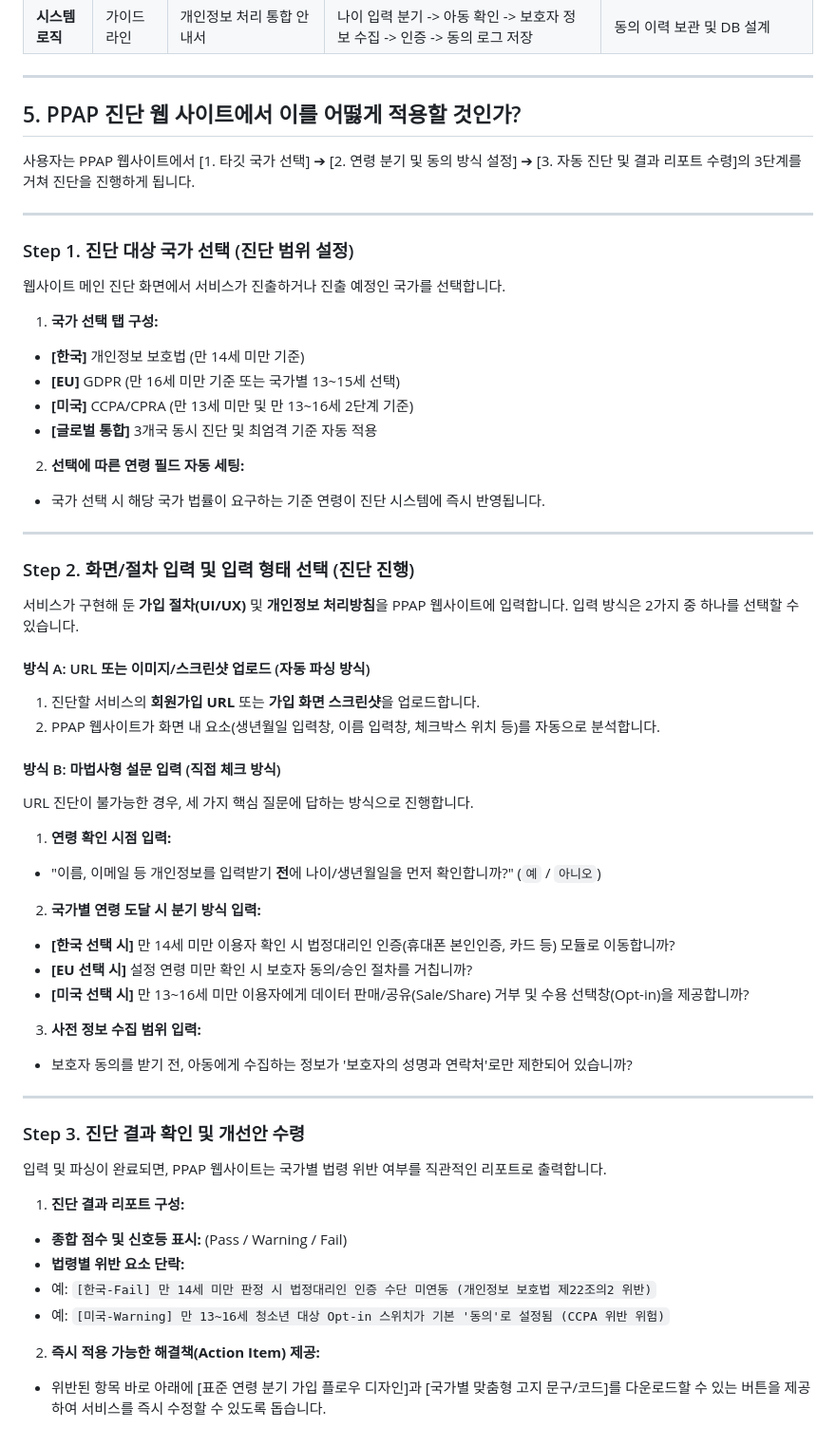
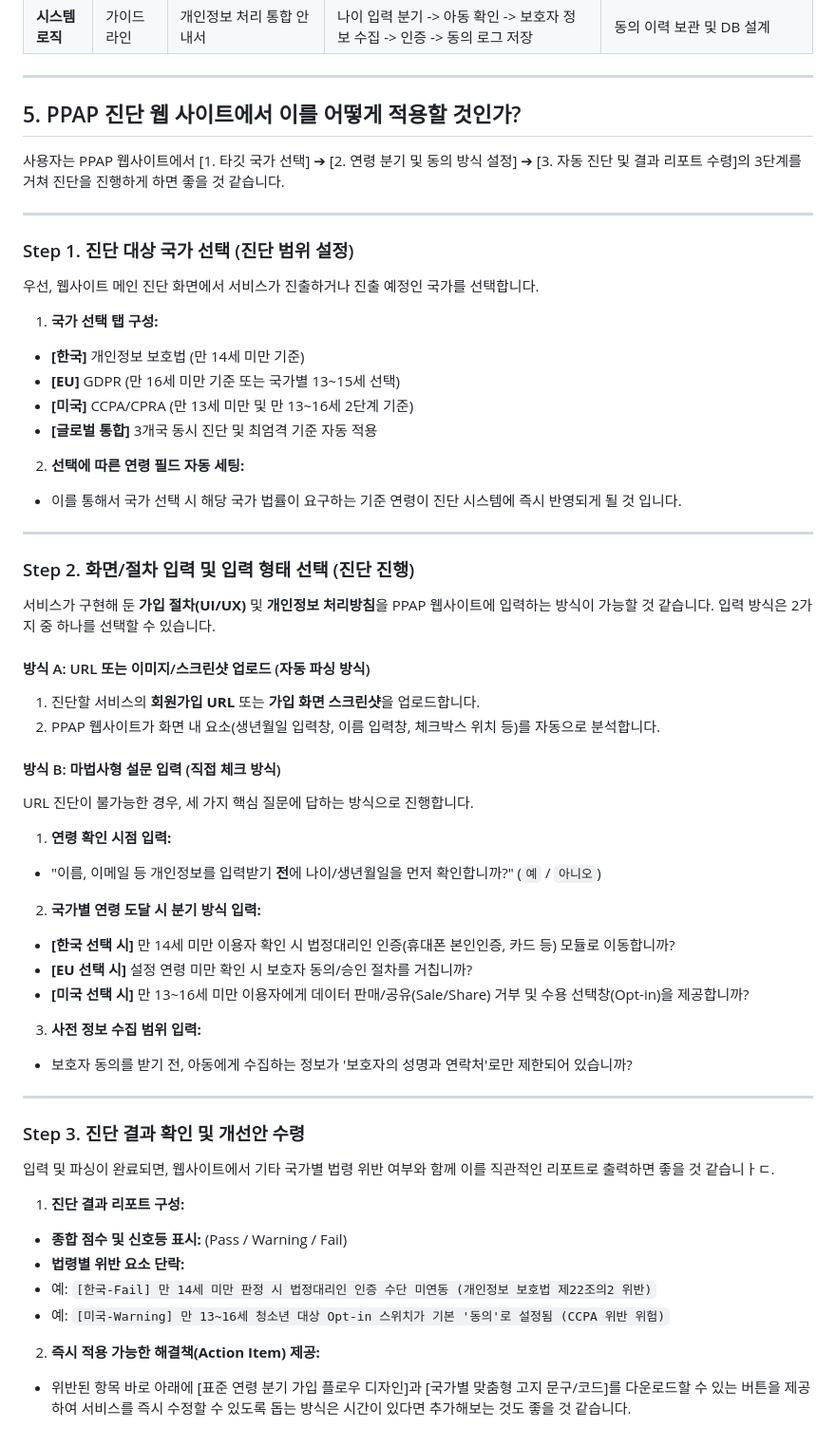
Before and after one commit to Limchangbeom/PPAP, a Markdown page: 5_section.md, the part around the change. Shown at 95% size. GitHub-like rendering.

Commit message:
Refine language and suggestions in section 5
Updated phrasing for clarity and improved suggestions throughout the section.

```diff
--- a/5_section.md
+++ b/5_section.md
@@ -91,15 +91,15 @@
 
 
 
-## 5. PPAP 진단 웹 사이트에서 이를 어떯게 적용할 것인가?
+## 5. PPAP 진단 웹 사이트에서 이를 어떻게 적용할 것인가?
 
-사용자는 PPAP 웹사이트에서 [1. 타깃 국가 선택] ➔ [2. 연령 분기 및 동의 방식 설정] ➔ [3. 자동 진단 및 결과 리포트 수령]의 3단계를 거쳐 진단을 진행하게 됩니다.
+사용자는 PPAP 웹사이트에서 [1. 타깃 국가 선택] ➔ [2. 연령 분기 및 동의 방식 설정] ➔ [3. 자동 진단 및 결과 리포트 수령]의 3단계를 거쳐 진단을 진행하게 하면 좋을 것 같습니다.
 
 ---
 
 ### Step 1. 진단 대상 국가 선택 (진단 범위 설정)
 
-웹사이트 메인 진단 화면에서 서비스가 진출하거나 진출 예정인 국가를 선택합니다.
+우선, 웹사이트 메인 진단 화면에서 서비스가 진출하거나 진출 예정인 국가를 선택합니다.
 
 1. **국가 선택 탭 구성:**
 * **[한국]** 개인정보 보호법 (만 14세 미만 기준)
@@ -107,17 +107,15 @@
 * **[미국]** CCPA/CPRA (만 13세 미만 및 만 13~16세 2단계 기준)
 * **[글로벌 통합]** 3개국 동시 진단 및 최엄격 기준 자동 적용
 
-
 2. **선택에 따른 연령 필드 자동 세팅:**
-* 국가 선택 시 해당 국가 법률이 요구하는 기준 연령이 진단 시스템에 즉시 반영됩니다.
-
-
+* 이를 통해서 국가 선택 시 해당 국가 법률이 요구하는 기준 연령이 진단 시스템에 즉시 반영되게 될 것 입니다.
 
 ---
 
 ### Step 2. 화면/절차 입력 및 입력 형태 선택 (진단 진행)
 
-서비스가 구현해 둔 **가입 절차(UI/UX)** 및 **개인정보 처리방침**을 PPAP 웹사이트에 입력합니다. 입력 방식은 2가지 중 하나를 선택할 수 있습니다.
+서비스가 구현해 둔 **가입 절차(UI/UX)** 및 **개인정보 처리방침**을 PPAP 웹사이트에 입력하는 방식이 가능할 것 같습니다.
+입력 방식은 2가지 중 하나를 선택할 수 있습니다.
 
 #### 방식 A: URL 또는 이미지/스크린샷 업로드 (자동 파싱 방식)
 
@@ -131,23 +129,19 @@ URL 진단이 불가능한 경우, 세 가지 핵심 질문에 답하는 방식
 1. **연령 확인 시점 입력:**
 * "이름, 이메일 등 개인정보를 입력받기 **전**에 나이/생년월일을 먼저 확인합니까?" (`예` / `아니오`)
 
-
 2. **국가별 연령 도달 시 분기 방식 입력:**
 * **[한국 선택 시]** 만 14세 미만 이용자 확인 시 법정대리인 인증(휴대폰 본인인증, 카드 등) 모듈로 이동합니까?
 * **[EU 선택 시]** 설정 연령 미만 확인 시 보호자 동의/승인 절차를 거칩니까?
 * **[미국 선택 시]** 만 13~16세 미만 이용자에게 데이터 판매/공유(Sale/Share) 거부 및 수용 선택창(Opt-in)을 제공합니까?
 
-
 3. **사전 정보 수집 범위 입력:**
 * 보호자 동의를 받기 전, 아동에게 수집하는 정보가 '보호자의 성명과 연락처'로만 제한되어 있습니까?
-
-
 
 ---
 
 ### Step 3. 진단 결과 확인 및 개선안 수령
 
-입력 및 파싱이 완료되면, PPAP 웹사이트는 국가별 법령 위반 여부를 직관적인 리포트로 출력합니다.
+입력 및 파싱이 완료되면, 웹사이트에서 기타 국가별 법령 위반 여부와 함께 이를 직관적인 리포트로 출력하면 좋을 것 같습니ㅏㄷ.
 
 1. **진단 결과 리포트 구성:**
 * **종합 점수 및 신호등 표시:** (Pass / Warning / Fail)
@@ -155,8 +149,5 @@ URL 진단이 불가능한 경우, 세 가지 핵심 질문에 답하는 방식
 * 예: `[한국-Fail] 만 14세 미만 판정 시 법정대리인 인증 수단 미연동 (개인정보 보호법 제22조의2 위반)`
 * 예: `[미국-Warning] 만 13~16세 청소년 대상 Opt-in 스위치가 기본 '동의'로 설정됨 (CCPA 위반 위험)`
 
-
-
-
 2. **즉시 적용 가능한 해결책(Action Item) 제공:**
-* 위반된 항목 바로 아래에 [표준 연령 분기 가입 플로우 디자인]과 [국가별 맞춤형 고지 문구/코드]를 다운로드할 수 있는 버튼을 제공하여 서비스를 즉시 수정할 수 있도록 돕습니다.
+* 위반된 항목 바로 아래에 [표준 연령 분기 가입 플로우 디자인]과 [국가별 맞춤형 고지 문구/코드]를 다운로드할 수 있는 버튼을 제공하여 서비스를 즉시 수정할 수 있도록 돕는 방식은 시간이 있다면 추가해보는 것도 좋을 것 같습니다.
```
